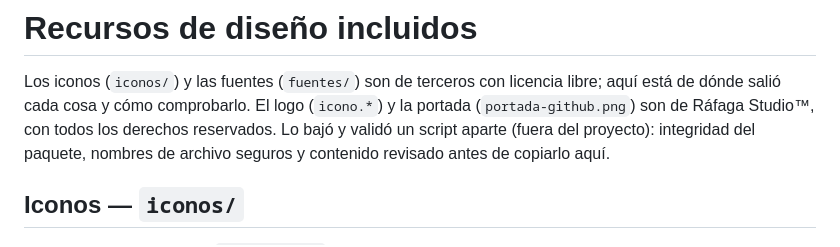
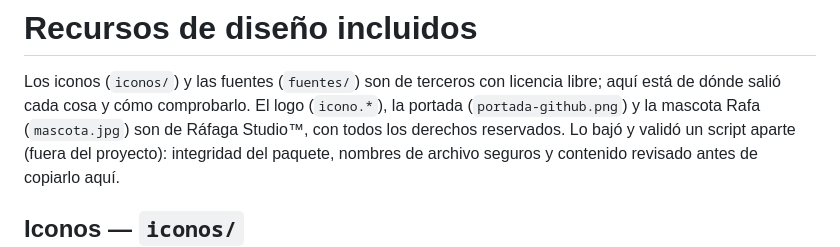
Before and after one commit to santo29/rafaga-studio, a Markdown page: assets/LEEME.md, the part around the change. Rendered like a GitHub page.

```diff
--- a/assets/LEEME.md
+++ b/assets/LEEME.md
@@ -1,7 +1,7 @@
 # Recursos de diseño incluidos
 
 Los iconos (`iconos/`) y las fuentes (`fuentes/`) son de terceros con licencia libre; aquí está de dónde salió cada
-cosa y cómo comprobarlo. El logo (`icono.*`) y la portada (`portada-github.png`) son de Ráfaga Studio™, con todos los
+cosa y cómo comprobarlo. El logo (`icono.*`), la portada (`portada-github.png`) y la mascota Rafa (`mascota.jpg`) son de Ráfaga Studio™, con todos los
 derechos reservados.
 Lo bajó y validó un script aparte (fuera del proyecto): integridad del paquete, nombres de archivo seguros y
 contenido revisado antes de copiarlo aquí.
```
Also changed, not shown: README.es.md (+11 -1 lines), README.md (+11 -1 lines), assets/mascota.jpg (added), assets/portada-github.png, 2 other files.
